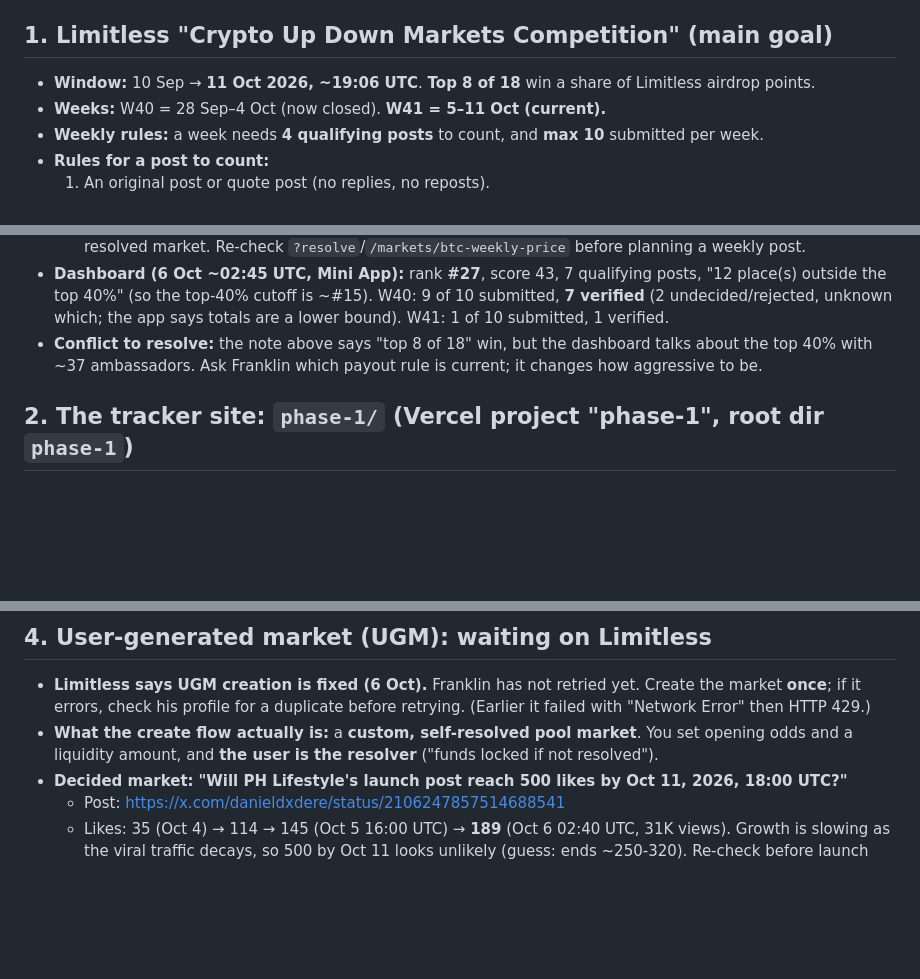
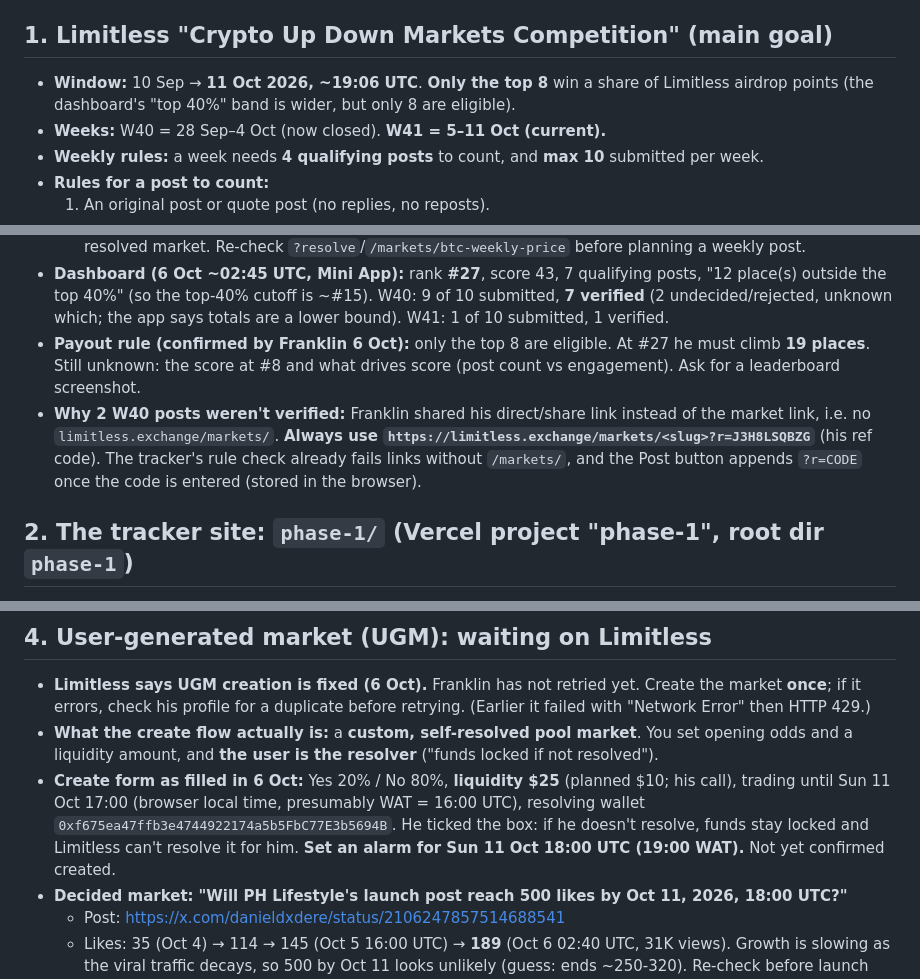
Before and after one commit to Hybridthegamer/Random, a Markdown page: HANDOFF.md, 3 parts joined by grey strips. Rendered like a GitHub page; blank space fills up the shorter version.

Commit message:
Handoff: top-8 payout rule, link-format cause of W40 rejections, UGM create-form settings
Co-Authored-By: Claude Sonnet 5.5 <noreply@anthropic.com>
Claude-Session: https://claude.ai/code/session_019SA4Urko1XhnsF4VZAGMyz

```diff
--- a/HANDOFF.md
+++ b/HANDOFF.md
@@ -8,7 +8,7 @@ Last updated: **Tue 6 Oct 2026, ~02:45 UTC**. Branch: `claude/eager-gauss-qyeyli
 - **Network:** the environment needs **Full** network access (set by the user) to reach Binance, Coinbase, the Limitless API and `api.fxtwitter.com` (used to read X post stats).
 
 ## 1. Limitless "Crypto Up Down Markets Competition" (main goal)
-- **Window:** 10 Sep → **11 Oct 2026, ~19:06 UTC**. **Top 8 of 18** win a share of Limitless airdrop points.
+- **Window:** 10 Sep → **11 Oct 2026, ~19:06 UTC**. **Only the top 8** win a share of Limitless airdrop points (the dashboard's "top 40%" band is wider, but only 8 are eligible).
 - **Weeks:** W40 = 28 Sep–4 Oct (now closed). **W41 = 5–11 Oct (current).**
 - **Weekly rules:** a week needs **4 qualifying posts** to count, and **max 10** submitted per week.
 - **Rules for a post to count:**
@@ -34,7 +34,8 @@ Last updated: **Tue 6 Oct 2026, ~02:45 UTC**. Branch: `claude/eager-gauss-qyeyli
   - BTC Weekly UP (strike $83,325.71, settled 5 Oct 03:59 UTC): **won** (resolved Up).
   - **No W41 BTC weekly market is live yet** (6 Oct 02:40 UTC): `btc-weekly-price` still points at last week's resolved market. Re-check `?resolve`/`/markets/btc-weekly-price` before planning a weekly post.
 - **Dashboard (6 Oct ~02:45 UTC, Mini App):** rank **#27**, score 43, 7 qualifying posts, "12 place(s) outside the top 40%" (so the top-40% cutoff is ~#15). W40: 9 of 10 submitted, **7 verified** (2 undecided/rejected, unknown which; the app says totals are a lower bound). W41: 1 of 10 submitted, 1 verified.
-- **Conflict to resolve:** the note above says "top 8 of 18" win, but the dashboard talks about the top 40% with ~37 ambassadors. Ask Franklin which payout rule is current; it changes how aggressive to be.
+- **Payout rule (confirmed by Franklin 6 Oct):** only the top 8 are eligible. At #27 he must climb **19 places**. Still unknown: the score at #8 and what drives score (post count vs engagement). Ask for a leaderboard screenshot.
+- **Why 2 W40 posts weren't verified:** Franklin shared his direct/share link instead of the market link, i.e. no `limitless.exchange/markets/`. **Always use `https://limitless.exchange/markets/<slug>?r=J3H8LSQBZG`** (his ref code). The tracker's rule check already fails links without `/markets/`, and the Post button appends `?r=CODE` once the code is entered (stored in the browser).
 
 ## 2. The tracker site: `phase-1/` (Vercel project "phase-1", root dir `phase-1`)
 Plain HTML/CSS/JS with no build step, plus serverless functions. See `phase-1/README.md` for details.
@@ -81,6 +82,7 @@ Plain HTML/CSS/JS with no build step, plus serverless functions. See `phase-1/RE
 ## 4. User-generated market (UGM): waiting on Limitless
 - **Limitless says UGM creation is fixed (6 Oct).** Franklin has not retried yet. Create the market **once**; if it errors, check his profile for a duplicate before retrying. (Earlier it failed with "Network Error" then HTTP 429.)
 - **What the create flow actually is:** a **custom, self-resolved pool market**. You set opening odds and a liquidity amount, and **the user is the resolver** ("funds locked if not resolved").
+- **Create form as filled in 6 Oct:** Yes 20% / No 80%, **liquidity $25** (planned $10; his call), trading until Sun 11 Oct 17:00 (browser local time, presumably WAT = 16:00 UTC), resolving wallet `0xf675ea47ffb3e4744922174a5b5FbC77E3b5694B`. He ticked the box: if he doesn't resolve, funds stay locked and Limitless can't resolve it for him. **Set an alarm for Sun 11 Oct 18:00 UTC (19:00 WAT).** Not yet confirmed created.
 - **Decided market:** **"Will PH Lifestyle's launch post reach 500 likes by Oct 11, 2026, 18:00 UTC?"**
   - Post: https://x.com/danieldxdere/status/2106247857514688541
   - Likes: 35 (Oct 4) → 114 → 145 (Oct 5 16:00 UTC) → **189** (Oct 6 02:40 UTC, 31K views). Growth is slowing as the viral traffic decays, so 500 by Oct 11 looks unlikely (guess: ends ~250-320). Re-check before launch and open **lower** than the table below if it's still <250.
```
